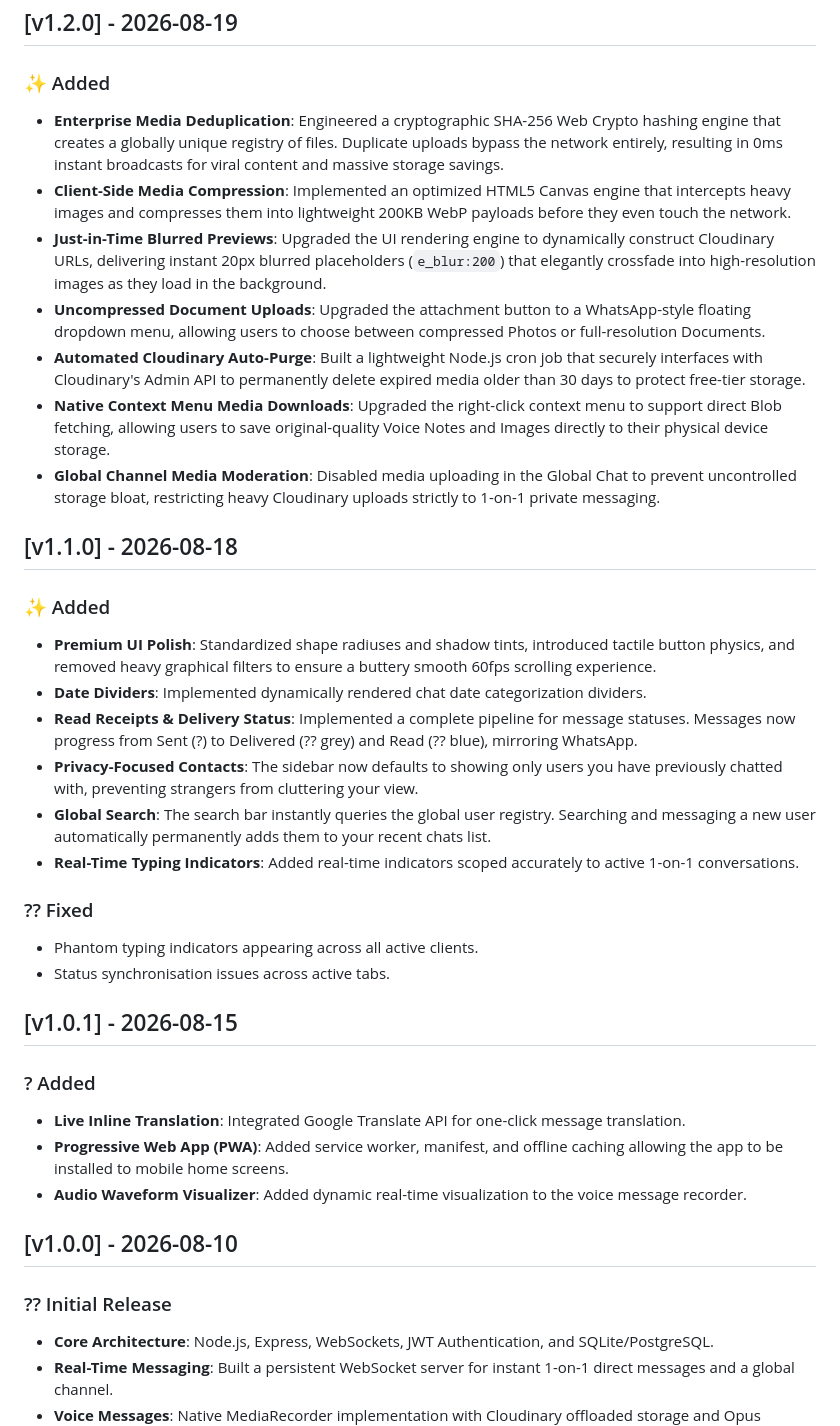
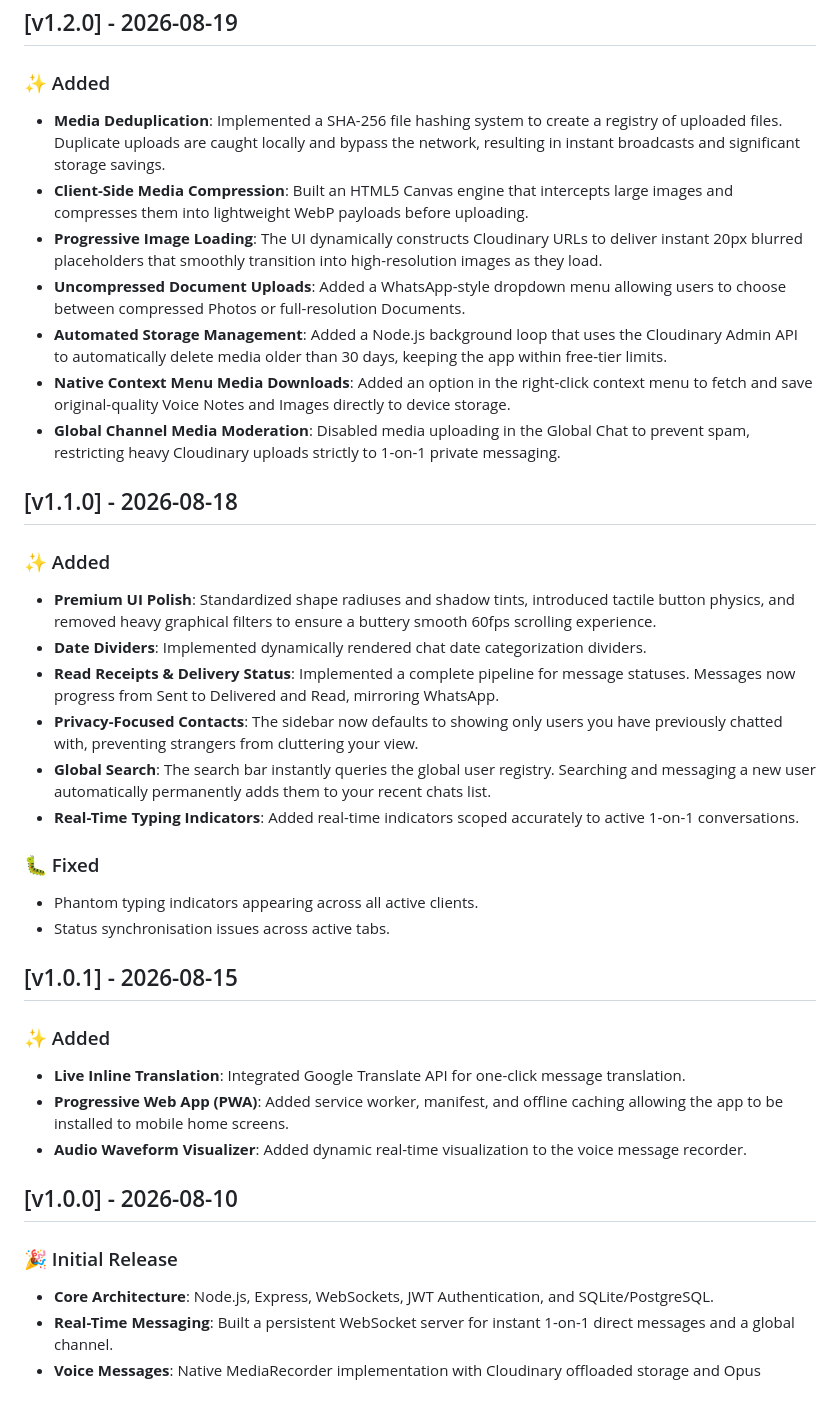
Before and after one commit to shreyashdwivedi36/schat-app, a Markdown page: CHANGELOG.md, the part around the change. GitHub-like rendering; blank space fills up the shorter version.

```diff
--- a/CHANGELOG.md
+++ b/CHANGELOG.md
@@ -5,38 +5,38 @@ All notable changes to this project will be documented in this file.
 ## [v1.2.0] - 2026-08-19
 
 ### ✨ Added
-- **Enterprise Media Deduplication**: Engineered a cryptographic SHA-256 Web Crypto hashing engine that creates a globally unique registry of files. Duplicate uploads bypass the network entirely, resulting in 0ms instant broadcasts for viral content and massive storage savings.
-- **Client-Side Media Compression**: Implemented an optimized HTML5 Canvas engine that intercepts heavy images and compresses them into lightweight 200KB WebP payloads before they even touch the network.
-- **Just-in-Time Blurred Previews**: Upgraded the UI rendering engine to dynamically construct Cloudinary URLs, delivering instant 20px blurred placeholders (`e_blur:200`) that elegantly crossfade into high-resolution images as they load in the background.
-- **Uncompressed Document Uploads**: Upgraded the attachment button to a WhatsApp-style floating dropdown menu, allowing users to choose between compressed Photos or full-resolution Documents.
-- **Automated Cloudinary Auto-Purge**: Built a lightweight Node.js cron job that securely interfaces with Cloudinary's Admin API to permanently delete expired media older than 30 days to protect free-tier storage.
-- **Native Context Menu Media Downloads**: Upgraded the right-click context menu to support direct Blob fetching, allowing users to save original-quality Voice Notes and Images directly to their physical device storage.
-- **Global Channel Media Moderation**: Disabled media uploading in the Global Chat to prevent uncontrolled storage bloat, restricting heavy Cloudinary uploads strictly to 1-on-1 private messaging.
+- **Media Deduplication**: Implemented a SHA-256 file hashing system to create a registry of uploaded files. Duplicate uploads are caught locally and bypass the network, resulting in instant broadcasts and significant storage savings.
+- **Client-Side Media Compression**: Built an HTML5 Canvas engine that intercepts large images and compresses them into lightweight WebP payloads before uploading.
+- **Progressive Image Loading**: The UI dynamically constructs Cloudinary URLs to deliver instant 20px blurred placeholders that smoothly transition into high-resolution images as they load.
+- **Uncompressed Document Uploads**: Added a WhatsApp-style dropdown menu allowing users to choose between compressed Photos or full-resolution Documents.
+- **Automated Storage Management**: Added a Node.js background loop that uses the Cloudinary Admin API to automatically delete media older than 30 days, keeping the app within free-tier limits.
+- **Native Context Menu Media Downloads**: Added an option in the right-click context menu to fetch and save original-quality Voice Notes and Images directly to device storage.
+- **Global Channel Media Moderation**: Disabled media uploading in the Global Chat to prevent spam, restricting heavy Cloudinary uploads strictly to 1-on-1 private messaging.
 
 ## [v1.1.0] - 2026-08-18
 
 ### ✨ Added
 - **Premium UI Polish**: Standardized shape radiuses and shadow tints, introduced tactile button physics, and removed heavy graphical filters to ensure a buttery smooth 60fps scrolling experience.
 - **Date Dividers**: Implemented dynamically rendered chat date categorization dividers.
-- **Read Receipts & Delivery Status**: Implemented a complete pipeline for message statuses. Messages now progress from Sent (?) to Delivered (?? grey) and Read (?? blue), mirroring WhatsApp.
+- **Read Receipts & Delivery Status**: Implemented a complete pipeline for message statuses. Messages now progress from Sent to Delivered and Read, mirroring WhatsApp.
 - **Privacy-Focused Contacts**: The sidebar now defaults to showing only users you have previously chatted with, preventing strangers from cluttering your view.
 - **Global Search**: The search bar instantly queries the global user registry. Searching and messaging a new user automatically permanently adds them to your recent chats list.
 - **Real-Time Typing Indicators**: Added real-time indicators scoped accurately to active 1-on-1 conversations.
 
-### ?? Fixed
+### 🐛 Fixed
 - Phantom typing indicators appearing across all active clients.
 - Status synchronisation issues across active tabs.
 
 ## [v1.0.1] - 2026-08-15
 
-### ? Added
+### ✨ Added
 - **Live Inline Translation**: Integrated Google Translate API for one-click message translation.
 - **Progressive Web App (PWA)**: Added service worker, manifest, and offline caching allowing the app to be installed to mobile home screens.
 - **Audio Waveform Visualizer**: Added dynamic real-time visualization to the voice message recorder.
 
 ## [v1.0.0] - 2026-08-10
 
-### ?? Initial Release
+### 🎉 Initial Release
 - **Core Architecture**: Node.js, Express, WebSockets, JWT Authentication, and SQLite/PostgreSQL.
 - **Real-Time Messaging**: Built a persistent WebSocket server for instant 1-on-1 direct messages and a global channel.
 - **Voice Messages**: Native MediaRecorder implementation with Cloudinary offloaded storage and Opus compression.
```
Also changed, not shown: README.md (+5 -5 lines).
